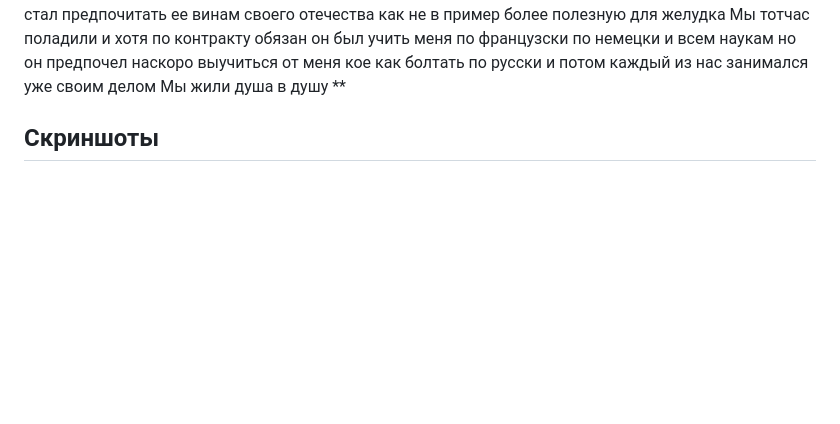
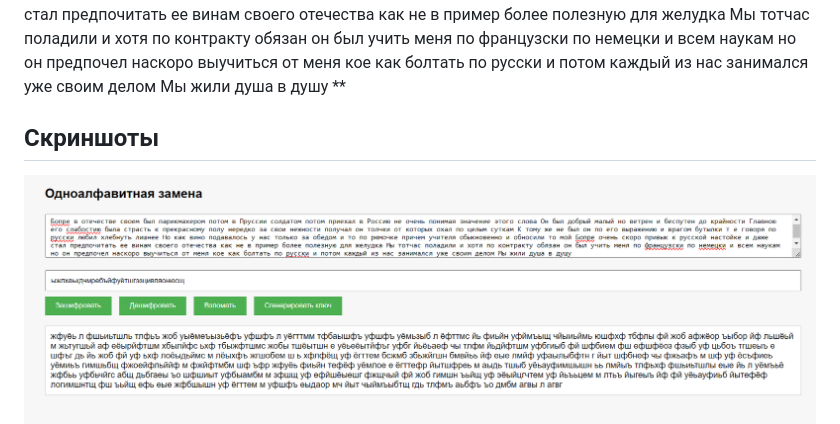
Before and after one commit to mosinisom/oneLetterSubstitution, a Markdown page: readme.md, the part around the change. Drawn GitHub-style; pictures changed too: pictures/zeroth.png (added); blank space fills up the shorter version.

Commit message:
еще один скриншот добавлен в readme

```diff
--- a/readme.md
+++ b/readme.md
@@ -50,6 +50,7 @@
 ** Бопре в отечестве своем был парикмахером потом в Пруссии солдатом потом приехал в Россию не очень понимая значение этого слова Он был добрый малый но ветрен и беспутен до крайности Главною его слабостию была страсть к прекрасному полу нередко за свои нежности получал он толчки от которых охал по целым суткам К тому же не был он по его выражению и врагом бутылки т е говоря по русски любил хлебнуть лишнее Но как вино подавалось у нас только за обедом и то по рюмочке причем учителя обыкновенно и обносили то мой Бопре очень скоро привык к русской настойке и даже стал предпочитать ее винам своего отечества как не в пример более полезную для желудка Мы тотчас поладили и хотя по контракту обязан он был учить меня по французски по немецки и всем наукам но он предпочел наскоро выучиться от меня кое как болтать по русски и потом каждый из нас занимался уже своим делом Мы жили душа в душу **
 
 ## Скриншоты
+![Скриншот0](pictures/zeroth.png)
 ![Скриншот1](pictures/fisrt.png)
 ![Скриншот2](pictures/second.png)
 ![Скриншот3](pictures/third.png)
```
